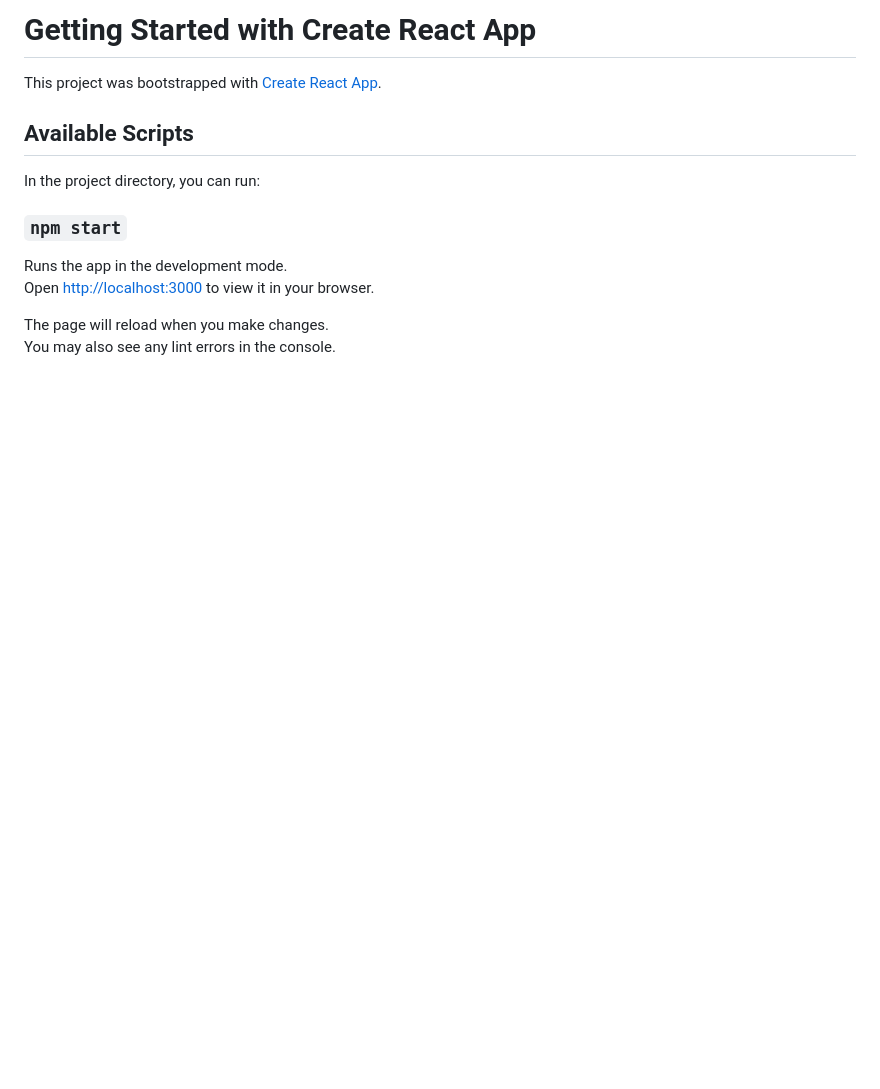
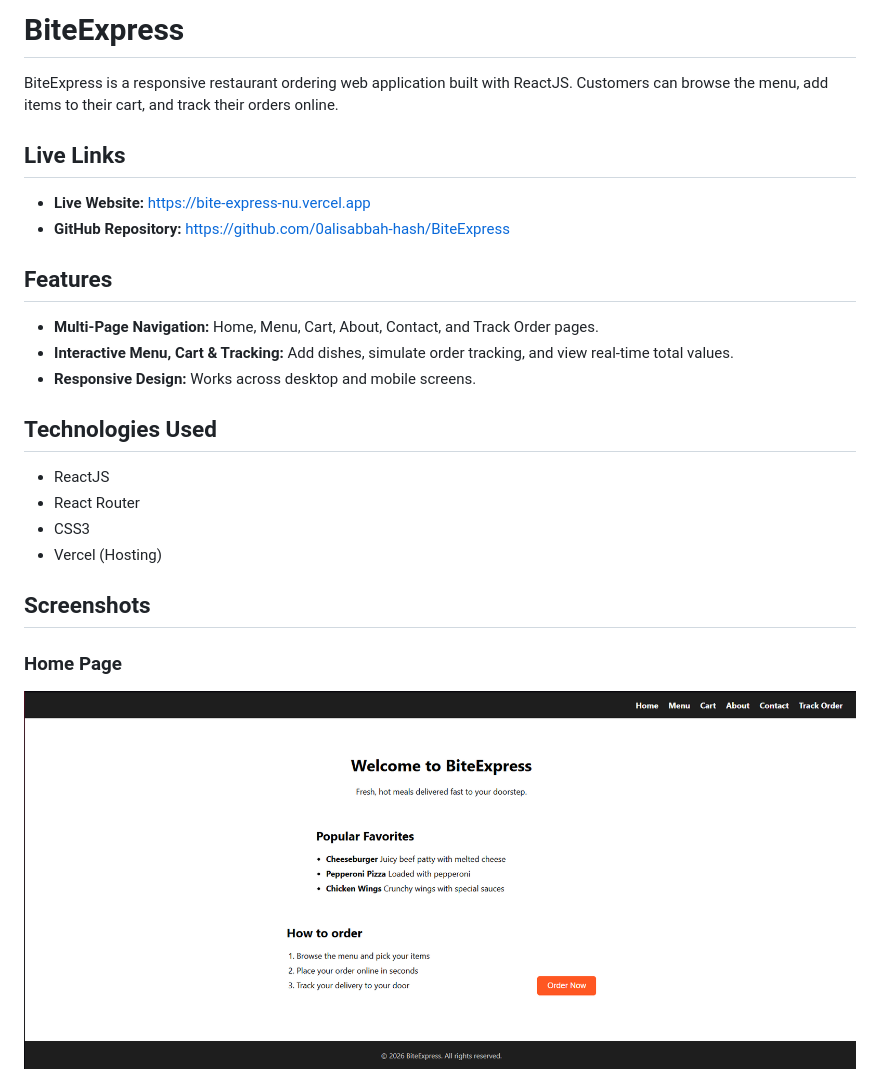
Before and after one commit to 0alisabbah-hash/BiteExpress, a Markdown page: README.md, the part around one of its changes. Rendered like a GitHub page; pictures changed too: screenshots/home.png (added); blank space fills up the shorter version.

Commit message:
README with live Vercel link and UI screenshots

```diff
--- a/README.md
+++ b/README.md
@@ -1,16 +1,24 @@
-# Getting Started with Create React App
+# BiteExpress
 
-This project was bootstrapped with [Create React App](https://github.com/facebook/create-react-app).
+BiteExpress is a responsive restaurant ordering web application built with ReactJS. Customers can browse the menu, add items to their cart, and track their orders online.
 
-## Available Scripts
+## Live Links
+- **Live Website:** https://bite-express-nu.vercel.app
+- **GitHub Repository:** https://github.com/0alisabbah-hash/BiteExpress
 
-In the project directory, you can run:
+## Features
+- **Multi-Page Navigation:** Home, Menu, Cart, About, Contact, and Track Order pages.
+- **Interactive Menu, Cart & Tracking:** Add dishes, simulate order tracking, and view real-time total values.
+- **Responsive Design:** Works across desktop and mobile screens.
 
-### `npm start`
+## Technologies Used
+- ReactJS
+- React Router
+- CSS3
+- Vercel (Hosting)
 
-Runs the app in the development mode.\
-Open [http://localhost:3000](http://localhost:3000) to view it in your browser.
+## Screenshots
 
-The page will reload when you make changes.\
-You may also see any lint errors in the console.
+### Home Page
+![Home Page](screenshots/home.png)
 
```
Also changed, not shown: other parts of README.md (+27 -45 lines), screenshots/about.png (added), screenshots/cart.png (added), screenshots/contact.png (added), screenshots/tracking.png (added), 1 other file.
